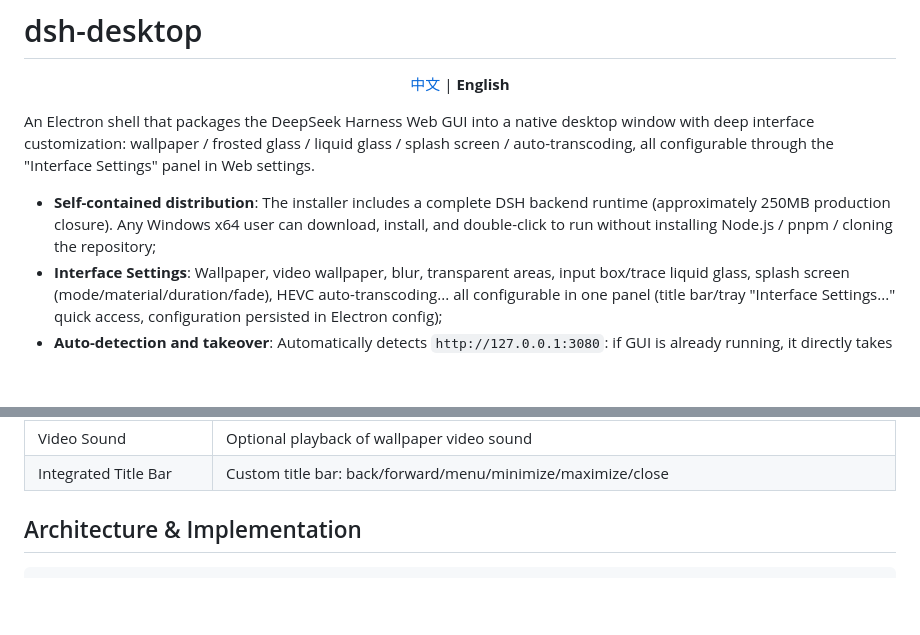
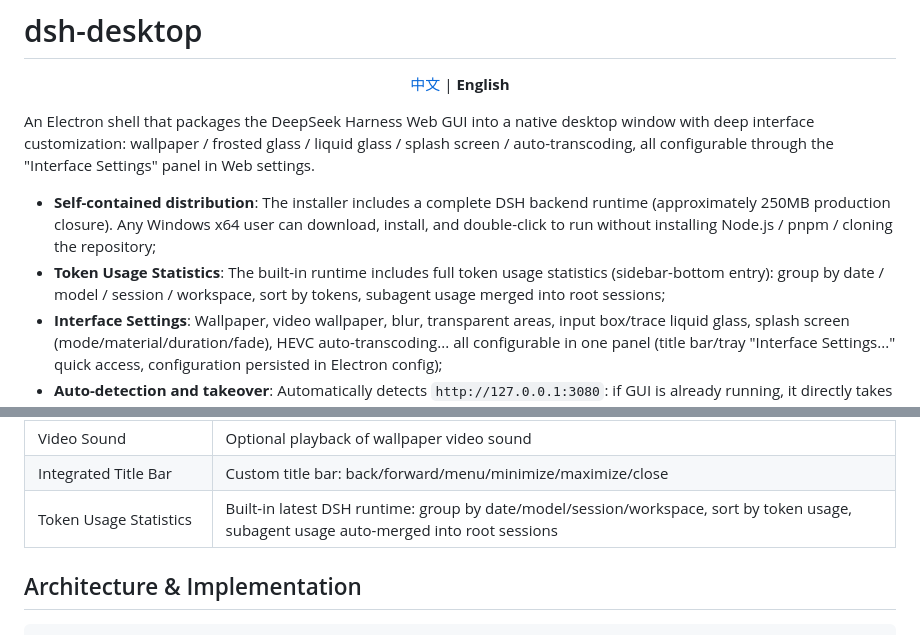
Before and after one commit to Qiongkura/dsh-desktop, a Markdown page: README.en.md, 2 parts joined by grey strips. Rendered like a GitHub page; blank space fills up the shorter version.

Commit message:
docs: README - add Token Usage Statistics feature

```diff
--- a/README.en.md
+++ b/README.en.md
@@ -9,6 +9,7 @@
 An Electron shell that packages the DeepSeek Harness Web GUI into a native desktop window with deep interface customization: wallpaper / frosted glass / liquid glass / splash screen / auto-transcoding, all configurable through the "Interface Settings" panel in Web settings.
 
 - **Self-contained distribution**: The installer includes a complete DSH backend runtime (approximately 250MB production closure). Any Windows x64 user can download, install, and double-click to run without installing Node.js / pnpm / cloning the repository;
+- **Token Usage Statistics**: The built-in runtime includes full token usage statistics (sidebar-bottom entry): group by date / model / session / workspace, sort by tokens, subagent usage merged into root sessions;
 - **Interface Settings**: Wallpaper, video wallpaper, blur, transparent areas, input box/trace liquid glass, splash screen (mode/material/duration/fade), HEVC auto-transcoding... all configurable in one panel (title bar/tray "Interface Settings..." quick access, configuration persisted in Electron config);
 - **Auto-detection and takeover**: Automatically detects `http://127.0.0.1:3080`: if GUI is already running, it directly takes over; otherwise, it launches the built-in backend;
 
@@ -32,6 +33,7 @@ An Electron shell that packages the DeepSeek Harness Web GUI into a native deskt
 | Video Wallpaper Protocol | `dsh-wallpaper://` privileged protocol, streams local videos (supports Range) |
 | Video Sound | Optional playback of wallpaper video sound |
 | Integrated Title Bar | Custom title bar: back/forward/menu/minimize/maximize/close |
+| Token Usage Statistics | Built-in latest DSH runtime: group by date/model/session/workspace, sort by token usage, subagent usage auto-merged into root sessions |
 
 ## Architecture & Implementation
 
```
Also changed, not shown: README.md (+2 -0 lines).
